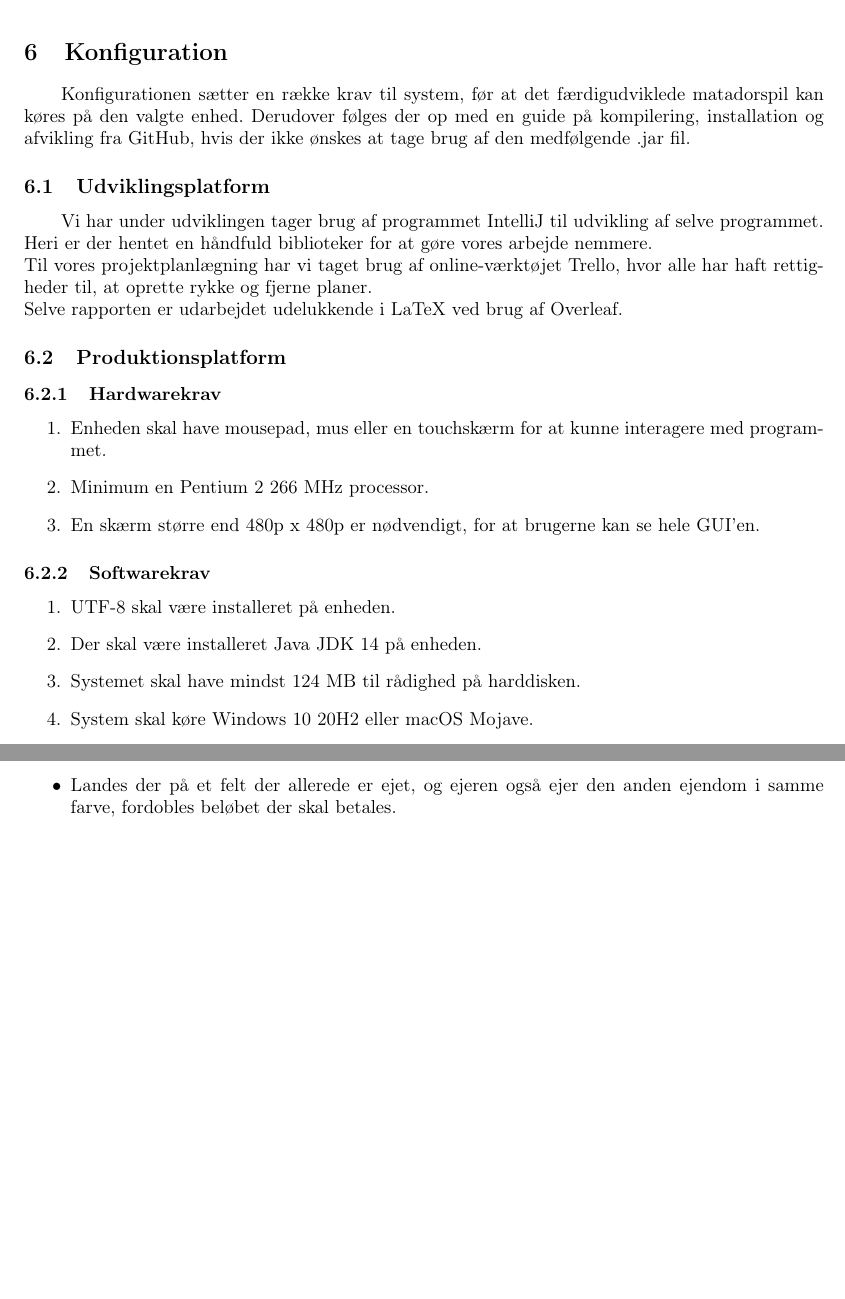
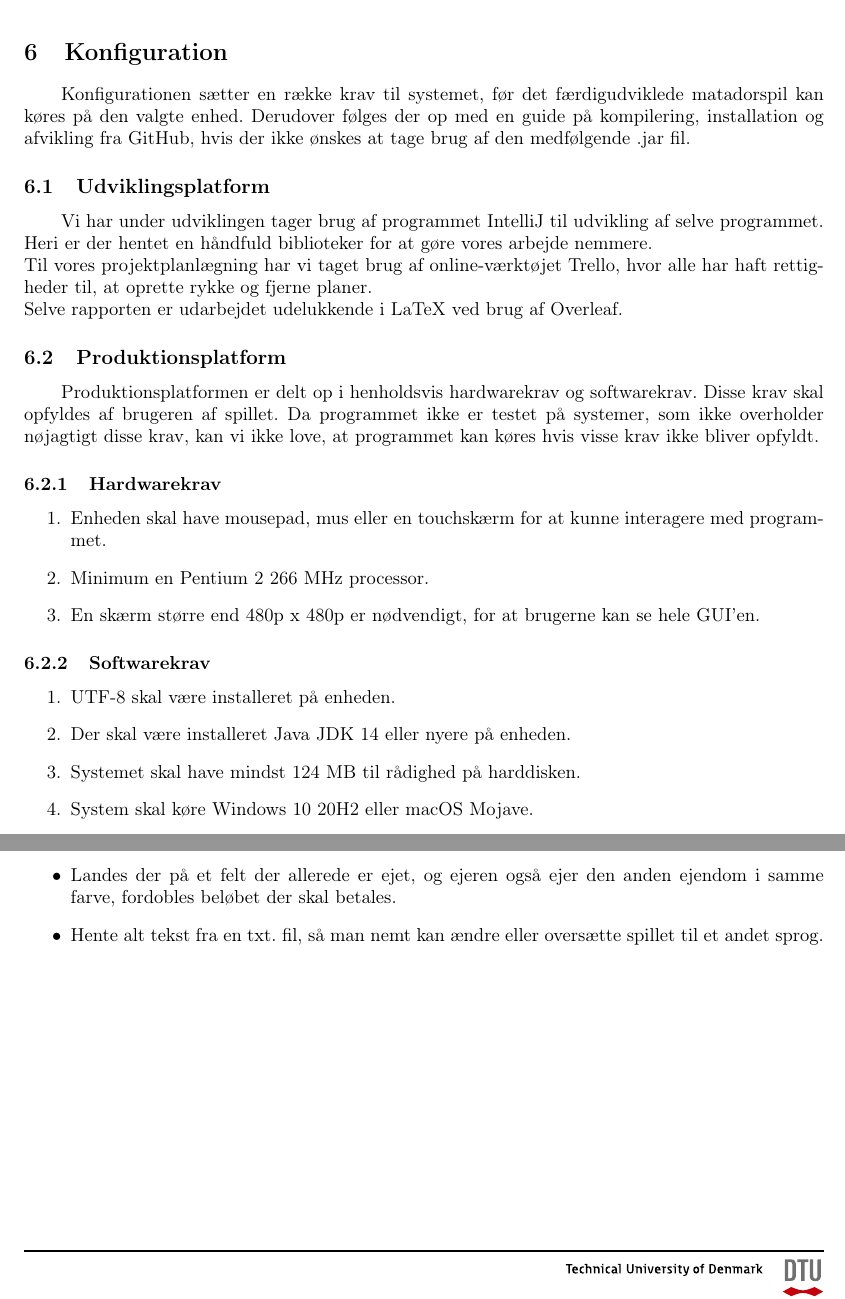
Before and after one commit to marcusottosen/CDIO3overleaf, a LaTeX document (main.tex, which reads chapters/7_konfiguration.tex, chapters/9_konklusion.tex): two parts of pages 25 and 27 of 34 before the commit and two parts of pages 26 and 28 of 35 after it, joined at a grey line, cut so that both start at the same text, the shorter picture padded with empty space. Compiled offline with pdfLaTeX.

Commit message:
Final commit. Sidste småændringer før aflevering.

```diff
--- a/chapters/7_konfiguration.tex
+++ b/chapters/7_konfiguration.tex
@@ -1,5 +1,5 @@
 \section{Konfiguration}
-Konfigurationen sætter en række krav til system, før at det færdigudviklede matadorspil kan køres på den valgte enhed. Derudover følges der op med en guide på kompilering, installation og afvikling fra GitHub, hvis der ikke ønskes at tage brug af den medfølgende .jar fil.
+Konfigurationen sætter en række krav til systemet, før det færdigudviklede matadorspil kan køres på den valgte enhed. Derudover følges der op med en guide på kompilering, installation og afvikling fra GitHub, hvis der ikke ønskes at tage brug af den medfølgende .jar fil.
 
 \subsection{Udviklingsplatform}
 Vi har under udviklingen tager brug af programmet IntelliJ til udvikling af selve programmet. Heri er der hentet en håndfuld biblioteker for at gøre vores arbejde nemmere.\\
@@ -7,6 +7,7 @@ Til vores projektplanlægning har vi taget brug af online-værktøjet Trello, hv
 Selve rapporten er udarbejdet udelukkende i LaTeX ved brug af Overleaf.
 
 \subsection{Produktionsplatform}
+Produktionsplatformen er delt op i henholdsvis hardwarekrav og softwarekrav. Disse krav skal opfyldes af brugeren af spillet. Da programmet ikke er testet på systemer, som ikke overholder nøjagtigt disse krav, kan vi ikke love, at programmet kan køres hvis visse krav ikke bliver opfyldt.
 \subsubsection{Hardwarekrav}
 \begin{enumerate}
 \item Enheden skal have mousepad, mus eller en touchskærm for at kunne interagere med programmet.
@@ -18,7 +19,7 @@ Selve rapporten er udarbejdet udelukkende i LaTeX ved brug af Overleaf.
 \subsubsection{Softwarekrav}
 \begin{enumerate}
 \item UTF-8 skal være installeret på enheden.
-\item Der skal være installeret Java JDK 14 på enheden.
+\item Der skal være installeret Java JDK 14 eller nyere på enheden.
 \item Systemet skal have mindst 124 MB til rådighed på harddisken.
 \item System skal køre Windows 10 20H2 eller macOS Mojave.
 \end{enumerate}
--- a/chapters/9_konklusion.tex
+++ b/chapters/9_konklusion.tex
@@ -17,4 +17,5 @@ Selvom spillet kører som det skal med dets mest essentielle egenskaber, er der
 \item De resterende chancekort.
 \item Dobbelt husleje hvis en pågældende spiller ejer begge felter af samme farve.
 \item Landes der på et felt der allerede er ejet, og ejeren også ejer den anden ejendom i samme farve, fordobles beløbet der skal betales.
+\item Hente alt tekst fra en txt. fil, så man nemt kan ændre eller oversætte spillet til et andet sprog.
 \end{itemize}
```
Also changed, not shown: chapters/0.1_resume.tex (+9 -2 lines), chapters/4_design.tex (+1 -2 lines), chapters/6_test.tex (+1 -1 lines).
